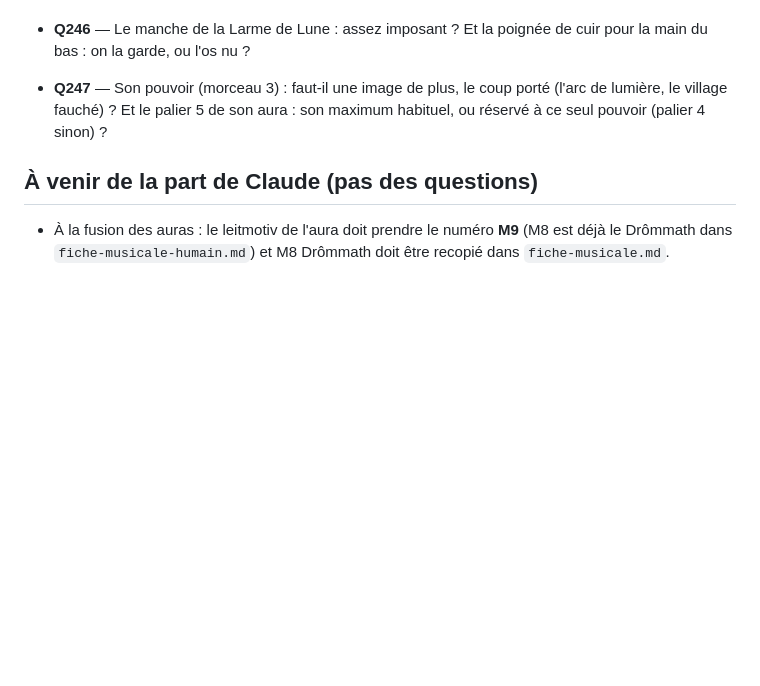
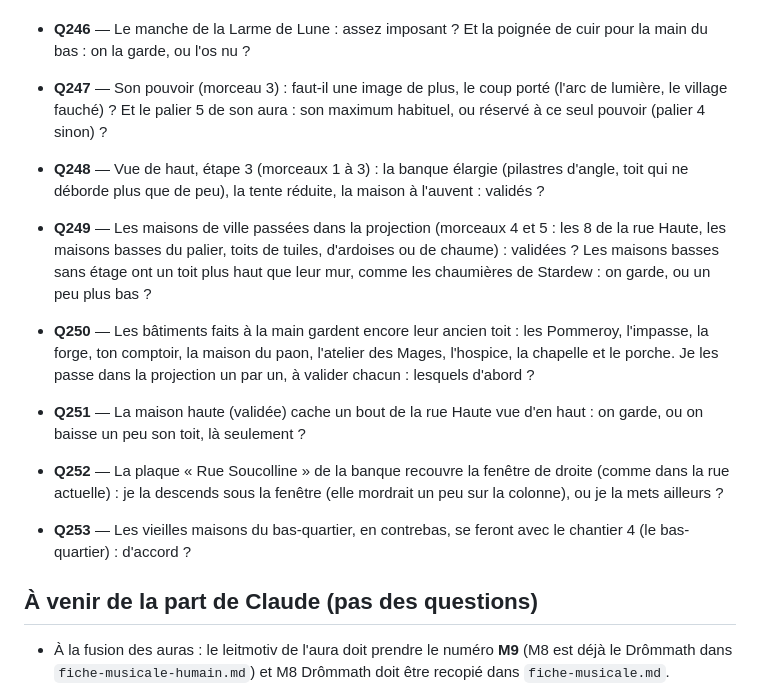
Before and after one commit to DevMope/Premier-Jeu, a Markdown page: docs/questions-ouvertes.md, the part around the change. Drawn GitHub-style; blank space fills up the shorter version.

Commit message:
Registre : Q248 à Q253 (vue de haut, étape 3 : la rue complète)
Co-Authored-By: Claude Opus 5.5 <noreply@anthropic.com>
Claude-Session: https://claude.ai/code/session_018kbaP56NxxNMUzmj9EfKBC

```diff
--- a/docs/questions-ouvertes.md
+++ b/docs/questions-ouvertes.md
@@ -14,6 +14,13 @@ Chaque question a un **numéro fixe**, qui ne change jamais, même quand d'autre
 - **Q245** — La Faucheuse v4 (morceau 1) : les plis de la cape et de la capuche, la doublure sombre, le bas en lambeaux dans la brume te conviennent ?
 - **Q246** — Le manche de la Larme de Lune : assez imposant ? Et la poignée de cuir pour la main du bas : on la garde, ou l'os nu ?
 - **Q247** — Son pouvoir (morceau 3) : faut-il une image de plus, le coup porté (l'arc de lumière, le village fauché) ? Et le palier 5 de son aura : son maximum habituel, ou réservé à ce seul pouvoir (palier 4 sinon) ?
+
+- **Q248** — Vue de haut, étape 3 (morceaux 1 à 3) : la banque élargie (pilastres d'angle, toit qui ne déborde plus que de peu), la tente réduite, la maison à l'auvent : validés ?
+- **Q249** — Les maisons de ville passées dans la projection (morceaux 4 et 5 : les 8 de la rue Haute, les maisons basses du palier, toits de tuiles, d'ardoises ou de chaume) : validées ? Les maisons basses sans étage ont un toit plus haut que leur mur, comme les chaumières de Stardew : on garde, ou un peu plus bas ?
+- **Q250** — Les bâtiments faits à la main gardent encore leur ancien toit : les Pommeroy, l'impasse, la forge, ton comptoir, la maison du paon, l'atelier des Mages, l'hospice, la chapelle et le porche. Je les passe dans la projection un par un, à valider chacun : lesquels d'abord ?
+- **Q251** — La maison haute (validée) cache un bout de la rue Haute vue d'en haut : on garde, ou on baisse un peu son toit, là seulement ?
+- **Q252** — La plaque « Rue Soucolline » de la banque recouvre la fenêtre de droite (comme dans la rue actuelle) : je la descends sous la fenêtre (elle mordrait un peu sur la colonne), ou je la mets ailleurs ?
+- **Q253** — Les vieilles maisons du bas-quartier, en contrebas, se feront avec le chantier 4 (le bas-quartier) : d'accord ?
 
 ## À venir de la part de Claude (pas des questions)
 - À la fusion des auras : le leitmotiv de l'aura doit prendre le numéro **M9** (M8 est déjà le Drômmath dans `fiche-musicale-humain.md`) et M8 Drômmath doit être recopié dans `fiche-musicale.md`.
```
